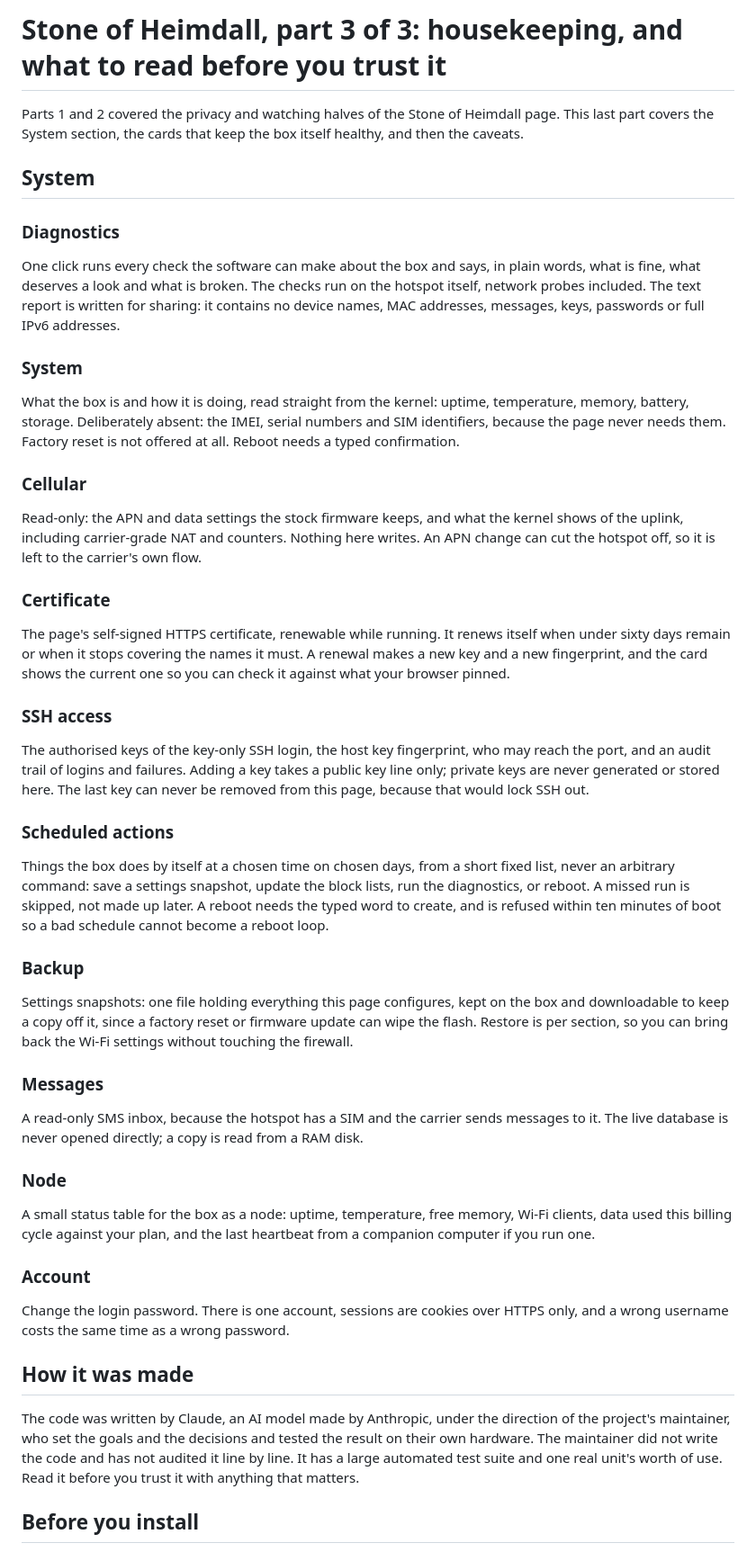
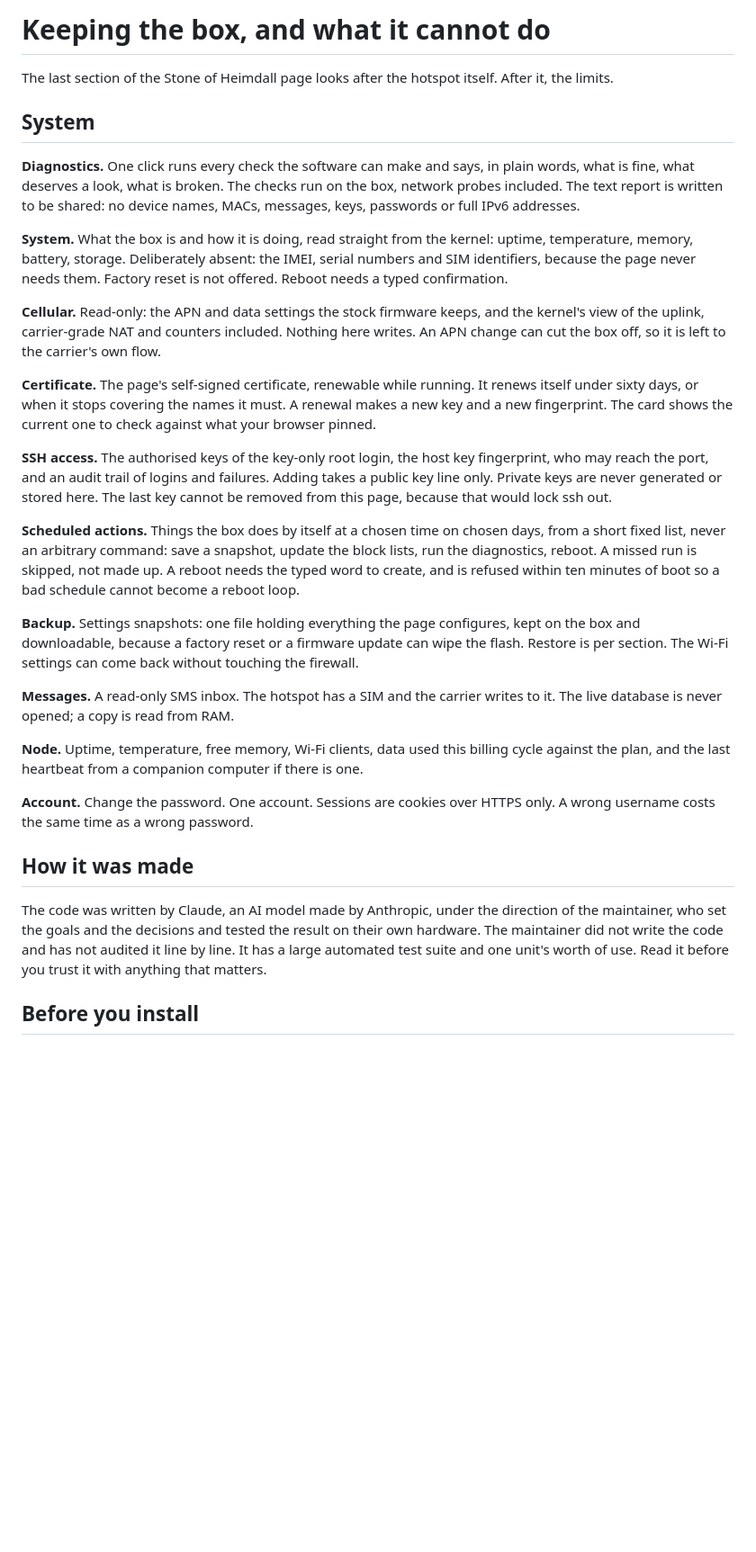
Before and after one commit to badlucksbane-lucky/PillowForrT, a Markdown page: docs/announce/substack-3-housekeeping-and-caveats.md, the part around one of its changes. Shown at 90% size. Rendered like a GitHub page; blank space fills up the shorter version.

```diff
--- a/docs/announce/substack-3-housekeeping-and-caveats.md
+++ b/docs/announce/substack-3-housekeeping-and-caveats.md
@@ -1,52 +1,32 @@
-# Stone of Heimdall, part 3 of 3: housekeeping, and what to read before you trust it
+# Keeping the box, and what it cannot do
 
-Parts 1 and 2 covered the privacy and watching halves of the Stone of Heimdall page. This last part covers the System section, the cards that keep the box itself healthy, and then the caveats.
+The last section of the Stone of Heimdall page looks after the hotspot itself. After it, the limits.
 
 ## System
 
-### Diagnostics
+**Diagnostics.** One click runs every check the software can make and says, in plain words, what is fine, what deserves a look, what is broken. The checks run on the box, network probes included. The text report is written to be shared: no device names, MACs, messages, keys, passwords or full IPv6 addresses.
 
-One click runs every check the software can make about the box and says, in plain words, what is fine, what deserves a look and what is broken. The checks run on the hotspot itself, network probes included. The text report is written for sharing: it contains no device names, MAC addresses, messages, keys, passwords or full IPv6 addresses.
+**System.** What the box is and how it is doing, read straight from the kernel: uptime, temperature, memory, battery, storage. Deliberately absent: the IMEI, serial numbers and SIM identifiers, because the page never needs them. Factory reset is not offered. Reboot needs a typed confirmation.
 
-### System
+**Cellular.** Read-only: the APN and data settings the stock firmware keeps, and the kernel's view of the uplink, carrier-grade NAT and counters included. Nothing here writes. An APN change can cut the box off, so it is left to the carrier's own flow.
 
-What the box is and how it is doing, read straight from the kernel: uptime, temperature, memory, battery, storage. Deliberately absent: the IMEI, serial numbers and SIM identifiers, because the page never needs them. Factory reset is not offered at all. Reboot needs a typed confirmation.
+**Certificate.** The page's self-signed certificate, renewable while running. It renews itself under sixty days, or when it stops covering the names it must. A renewal makes a new key and a new fingerprint. The card shows the current one to check against what your browser pinned.
 
-### Cellular
+**SSH access.** The authorised keys of the key-only root login, the host key fingerprint, who may reach the port, and an audit trail of logins and failures. Adding takes a public key line only. Private keys are never generated or stored here. The last key cannot be removed from this page, because that would lock ssh out.
 
-Read-only: the APN and data settings the stock firmware keeps, and what the kernel shows of the uplink, including carrier-grade NAT and counters. Nothing here writes. An APN change can cut the hotspot off, so it is left to the carrier's own flow.
+**Scheduled actions.** Things the box does by itself at a chosen time on chosen days, from a short fixed list, never an arbitrary command: save a snapshot, update the block lists, run the diagnostics, reboot. A missed run is skipped, not made up. A reboot needs the typed word to create, and is refused within ten minutes of boot so a bad schedule cannot become a reboot loop.
 
-### Certificate
+**Backup.** Settings snapshots: one file holding everything the page configures, kept on the box and downloadable, because a factory reset or a firmware update can wipe the flash. Restore is per section. The Wi-Fi settings can come back without touching the firewall.
 
-The page's self-signed HTTPS certificate, renewable while running. It renews itself when under sixty days remain or when it stops covering the names it must. A renewal makes a new key and a new fingerprint, and the card shows the current one so you can check it against what your browser pinned.
+**Messages.** A read-only SMS inbox. The hotspot has a SIM and the carrier writes to it. The live database is never opened; a copy is read from RAM.
 
-### SSH access
+**Node.** Uptime, temperature, free memory, Wi-Fi clients, data used this billing cycle against the plan, and the last heartbeat from a companion computer if there is one.
 
-The authorised keys of the key-only SSH login, the host key fingerprint, who may reach the port, and an audit trail of logins and failures. Adding a key takes a public key line only; private keys are never generated or stored here. The last key can never be removed from this page, because that would lock SSH out.
-
-### Scheduled actions
-
-Things the box does by itself at a chosen time on chosen days, from a short fixed list, never an arbitrary command: save a settings snapshot, update the block lists, run the diagnostics, or reboot. A missed run is skipped, not made up later. A reboot needs the typed word to create, and is refused within ten minutes of boot so a bad schedule cannot become a reboot loop.
-
-### Backup
-
-Settings snapshots: one file holding everything this page configures, kept on the box and downloadable to keep a copy off it, since a factory reset or firmware update can wipe the flash. Restore is per section, so you can bring back the Wi-Fi settings without touching the firewall.
-
-### Messages
-
-A read-only SMS inbox, because the hotspot has a SIM and the carrier sends messages to it. The live database is never opened directly; a copy is read from a RAM disk.
-
-### Node
-
-A small status table for the box as a node: uptime, temperature, free memory, Wi-Fi clients, data used this billing cycle against your plan, and the last heartbeat from a companion computer if you run one.
-
-### Account
-
-Change the login password. There is one account, sessions are cookies over HTTPS only, and a wrong username costs the same time as a wrong password.
+**Account.** Change the password. One account. Sessions are cookies over HTTPS only. A wrong username costs the same time as a wrong password.
 
 ## How it was made
 
-The code was written by Claude, an AI model made by Anthropic, under the direction of the project's maintainer, who set the goals and the decisions and tested the result on their own hardware. The maintainer did not write the code and has not audited it line by line. It has a large automated test suite and one real unit's worth of use. Read it before you trust it with anything that matters.
+The code was written by Claude, an AI model made by Anthropic, under the direction of the maintainer, who set the goals and the decisions and tested the result on their own hardware. The maintainer did not write the code and has not audited it line by line. It has a large automated test suite and one unit's worth of use. Read it before you trust it with anything that matters.
 
 ## Before you install
 
```
Also changed, not shown: other parts of docs/announce/substack-3-housekeeping-and-caveats.md (+12 -8 lines), docs/announce/substack-1-why-and-privacy.md (+16 -58 lines), docs/announce/substack-2-watching.md (+15 -43 lines).
